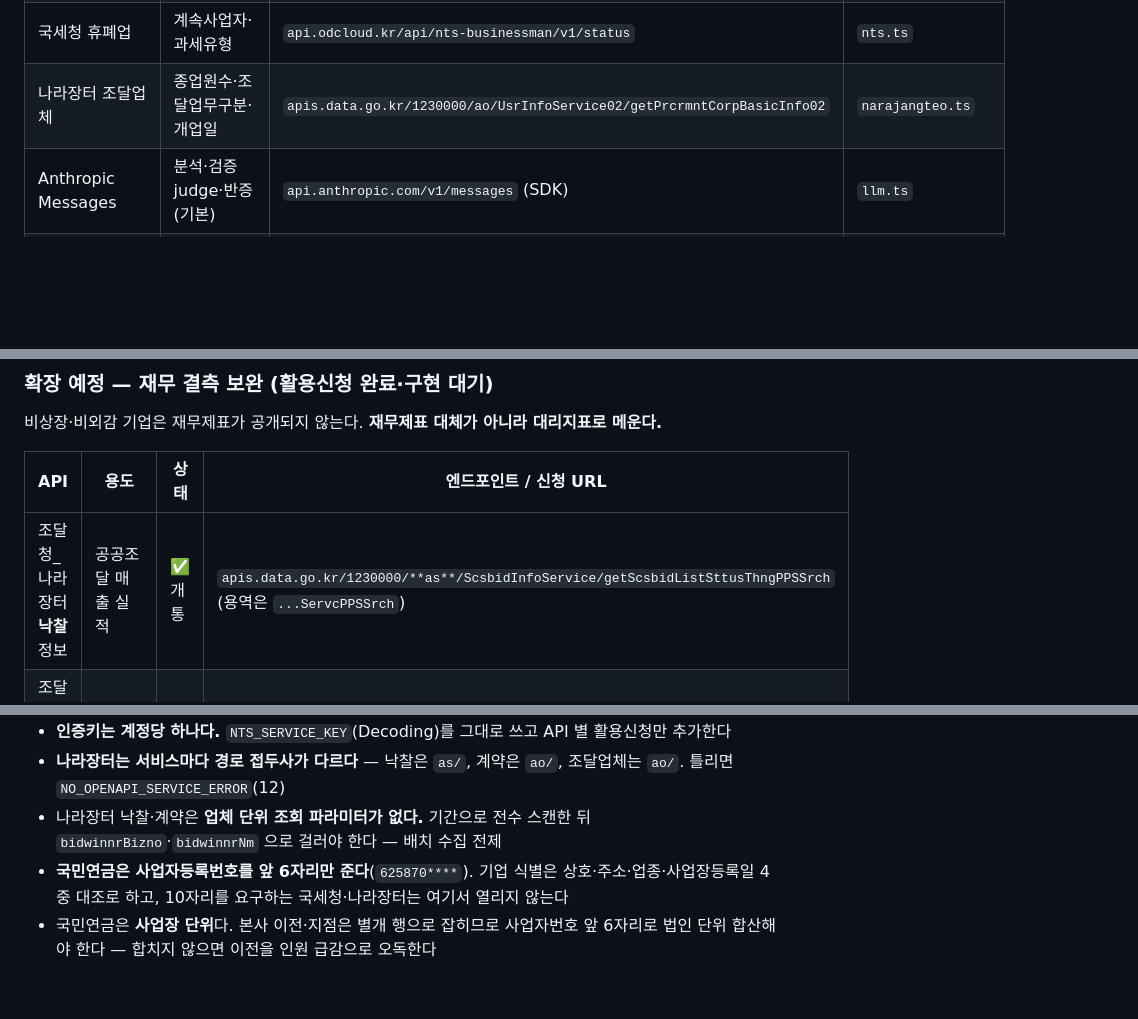
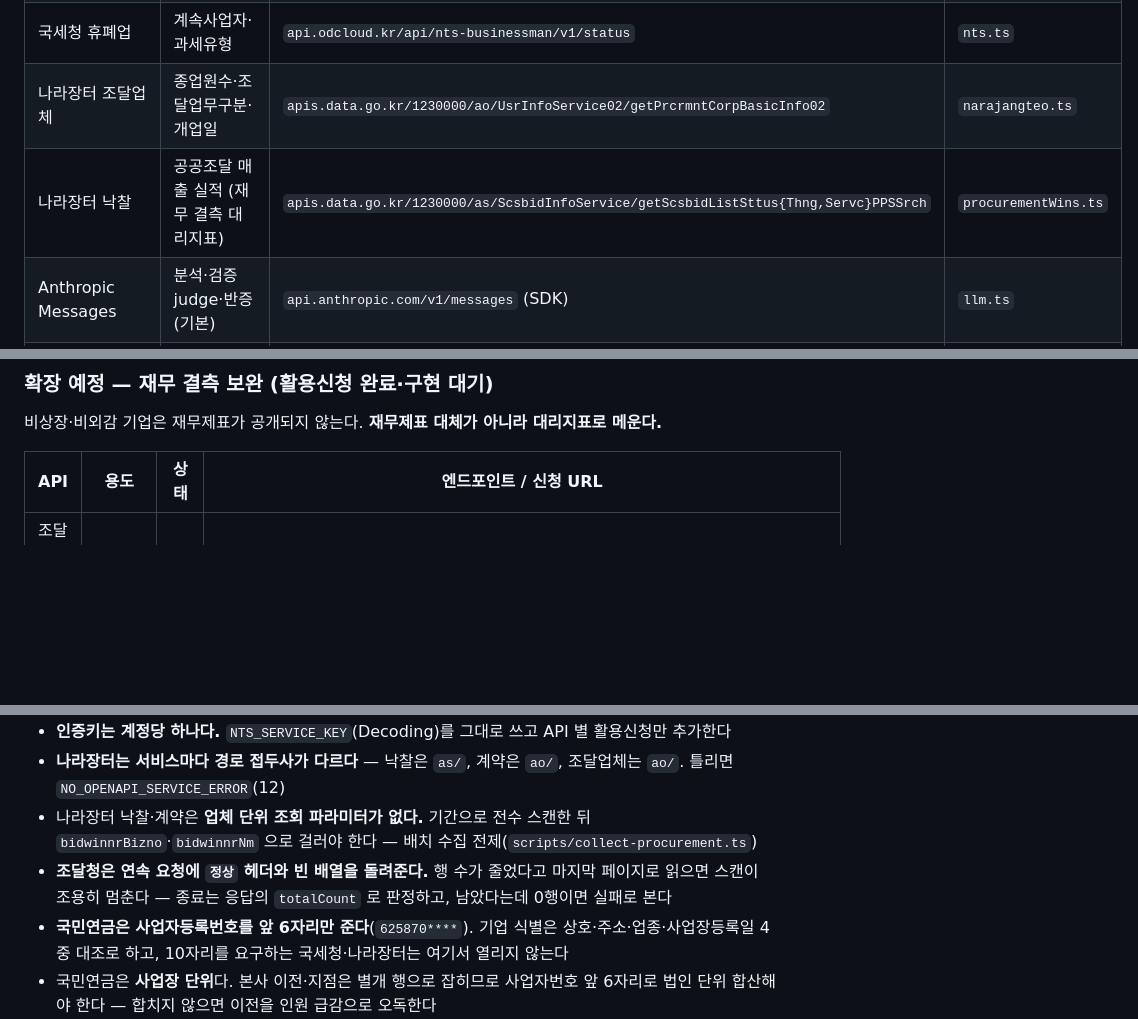
Before and after one commit to bcchung81/businessTrace, a Markdown page: CLAUDE.md, 3 parts joined by grey strips. GitHub-like rendering; blank space fills up the shorter version.

```diff
--- a/CLAUDE.md
+++ b/CLAUDE.md
@@ -77,6 +77,7 @@ Next.js 는 저장소 루트, 스크립트는 `scripts/`. **Python 파일은 `sc
 | OpenDART 재무 | 매출·영업이익·순이익·자산총계 | `opendart.fss.or.kr/api/fnlttSinglAcnt.json` | `dart.ts` |
 | 국세청 휴폐업 | 계속사업자·과세유형 | `api.odcloud.kr/api/nts-businessman/v1/status` | `nts.ts` |
 | 나라장터 조달업체 | 종업원수·조달업무구분·개업일 | `apis.data.go.kr/1230000/ao/UsrInfoService02/getPrcrmntCorpBasicInfo02` | `narajangteo.ts` |
+| 나라장터 낙찰 | 공공조달 매출 실적 (재무 결측 대리지표) | `apis.data.go.kr/1230000/as/ScsbidInfoService/getScsbidListSttus{Thng,Servc}PPSSrch` | `procurementWins.ts` |
 | Anthropic Messages | 분석·검증 judge·반증 (기본) | `api.anthropic.com/v1/messages` (SDK) | `llm.ts` |
 | OpenAI Chat Completions | 같은 역할의 대체 공급자 | `api.openai.com/v1/chat/completions` (SDK) | `llmOpenai.ts` |
 | SGIS 행정구역 | 시도·시군구 이름표 (지역 표기 정규화) | `sgisapi.mods.go.kr/OpenAPI3/boundary/hadmarea.geojson` | `scripts/fetch-regions.ts` |
@@ -88,7 +89,6 @@ Next.js 는 저장소 루트, 스크립트는 `scripts/`. **Python 파일은 `sc
 
 | API | 용도 | 상태 | 엔드포인트 / 신청 URL |
 |---|---|---|---|
-| 조달청_나라장터 **낙찰**정보 | 공공조달 매출 실적 | ✅ 개통 | `apis.data.go.kr/1230000/**as**/ScsbidInfoService/getScsbidListSttusThngPPSSrch` (용역은 `...ServcPPSSrch`) |
 | 조달청_나라장터 **계약**정보 | 계약 규모·거래 지속성 | ✅ 개통 | `apis.data.go.kr/1230000/**ao**/CntrctInfoService/getCntrctInfoListThngPPSSrch` |
 | 금융위원회_기업기본정보 | **DART 미등록 기업의 사업자번호**·설립일·종업원수 | ✅ 개통 | `apis.data.go.kr/1160100/service/GetCorpBasicInfoService_V2/getCorpOutline_V2` |
 | 중소벤처기업부_벤처기업명단 | 벤처확인 여부·유형·유효기간 | ✅ 개통 | `api.odcloud.kr/api/15084581/v1/uddi:47b202c9-f0bb-43b4-949c-ebe9ef56ef02` |
@@ -102,7 +102,8 @@ Next.js 는 저장소 루트, 스크립트는 `scripts/`. **Python 파일은 `sc
 - **시도 표기는 SGIS 이름표에 맞춰 옮긴다.** 원천은 `전북특별자치도`·`전남광주통합특별시` 로 오고 SGIS 2023 은 `전라북도`·`광주광역시`+`전라남도` 다. 통합 시도는 시군구로 갈라내고(`북구`→광주, `나주시`→전남), 옮길 수 없으면 추측하지 않고 미대응으로 남긴다
 - **인증키는 계정당 하나다.** `NTS_SERVICE_KEY`(Decoding)를 그대로 쓰고 API 별 활용신청만 추가한다
 - **나라장터는 서비스마다 경로 접두사가 다르다** — 낙찰은 `as/`, 계약은 `ao/`, 조달업체는 `ao/`. 틀리면 `NO_OPENAPI_SERVICE_ERROR`(12)
-- 나라장터 낙찰·계약은 **업체 단위 조회 파라미터가 없다.** 기간으로 전수 스캔한 뒤 `bidwinnrBizno`·`bidwinnrNm` 으로 걸러야 한다 — 배치 수집 전제
+- 나라장터 낙찰·계약은 **업체 단위 조회 파라미터가 없다.** 기간으로 전수 스캔한 뒤 `bidwinnrBizno`·`bidwinnrNm` 으로 걸러야 한다 — 배치 수집 전제(`scripts/collect-procurement.ts`)
+- **조달청은 연속 요청에 `정상` 헤더와 빈 배열을 돌려준다.** 행 수가 줄었다고 마지막 페이지로 읽으면 스캔이 조용히 멈춘다 — 종료는 응답의 `totalCount` 로 판정하고, 남았다는데 0행이면 실패로 본다
 - **국민연금은 사업자등록번호를 앞 6자리만 준다**(`625870****`). 기업 식별은 상호·주소·업종·사업장등록일 4중 대조로 하고, 10자리를 요구하는 국세청·나라장터는 여기서 열리지 않는다
 - 국민연금은 **사업장 단위**다. 본사 이전·지점은 별개 행으로 잡히므로 사업자번호 앞 6자리로 법인 단위 합산해야 한다 — 합치지 않으면 이전을 인원 급감으로 오독한다
 - 국민연금은 **제공 시점 기준 12개월치만 유지**하고 매년 삭제한다. 연 단위 추이가 필요하면 매월 15일 이후 스냅샷을 DB 에 적재해 직접 쌓아야 한다
```
Also changed, not shown: docs/incidents.md (+8 -0 lines).
